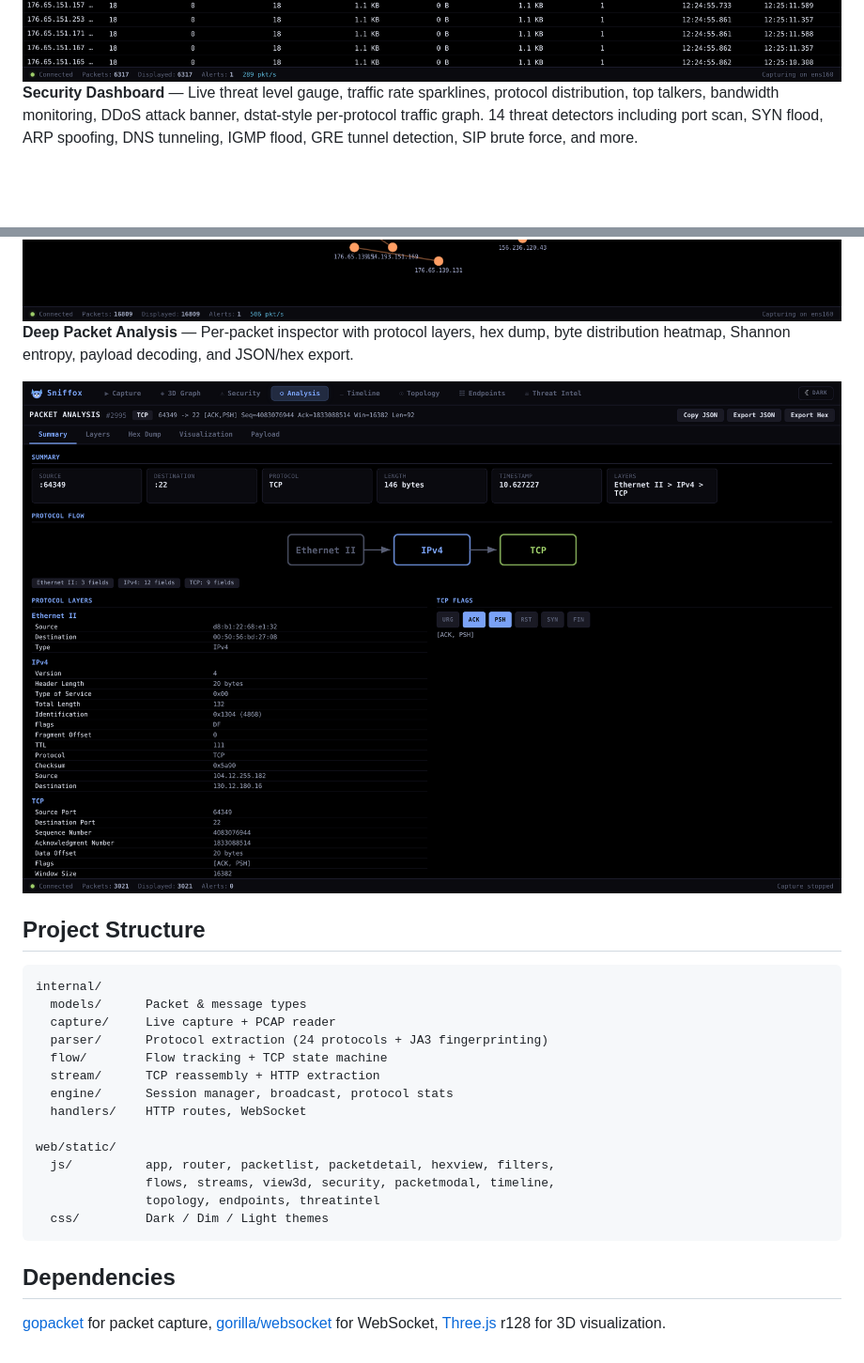
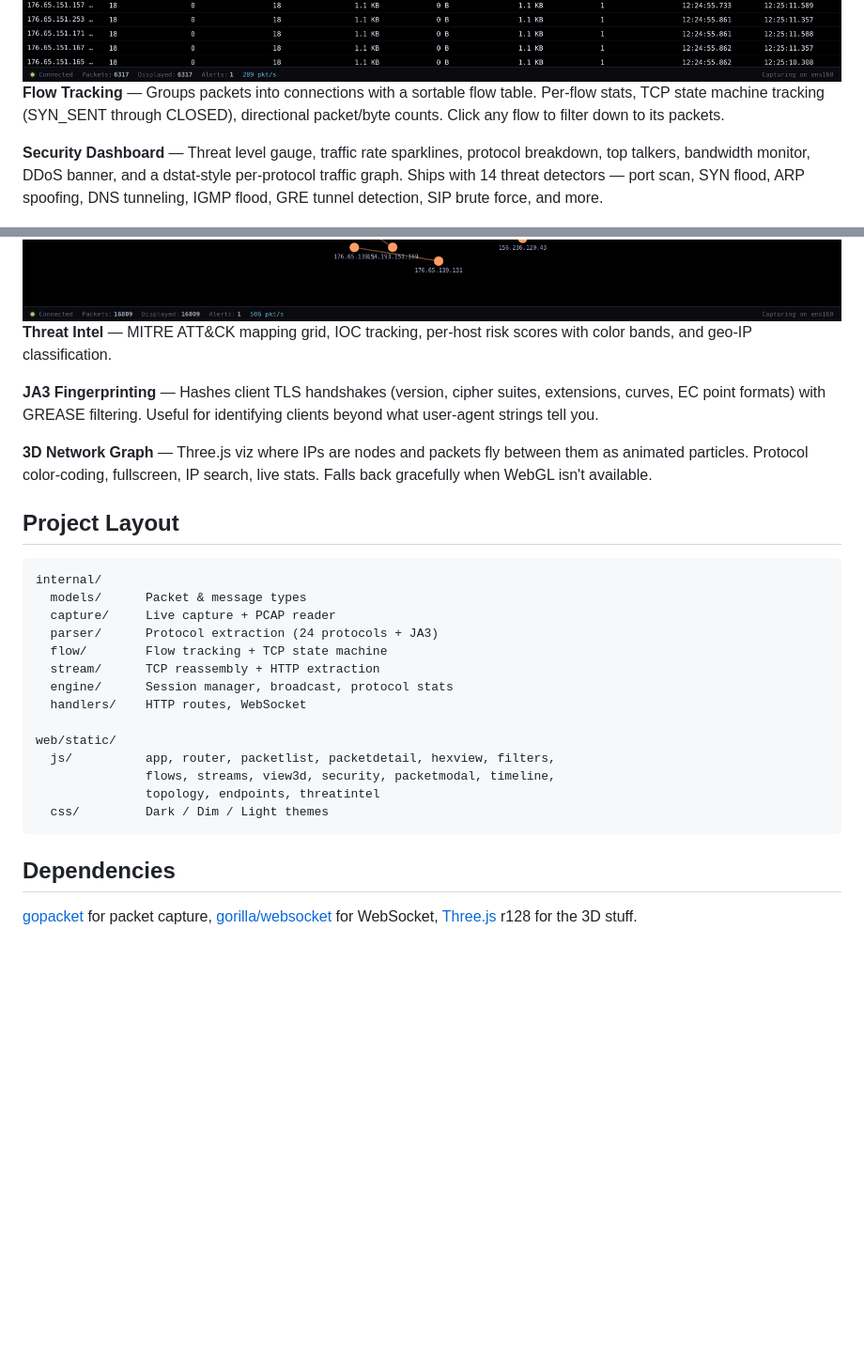
Before and after one commit to Syn2Much/sniffox, a Markdown page: README.md, 2 parts joined by grey strips. Shown at 94% size. GitHub-like rendering; blank space fills up the shorter version.

````diff
--- a/README.md
+++ b/README.md
@@ -38,7 +34,9 @@ Open `http://localhost:8080`, pick an interface, start sniffing.
 
 <img alt="Endpoints" src="screenshots/endpoints.png" />
 
-**Security Dashboard** — Live threat level gauge, traffic rate sparklines, protocol distribution, top talkers, bandwidth monitoring, DDoS attack banner, dstat-style per-protocol traffic graph. 14 threat detectors including port scan, SYN flood, ARP spoofing, DNS tunneling, IGMP flood, GRE tunnel detection, SIP brute force, and more.
+**Flow Tracking** — Groups packets into connections with a sortable flow table. Per-flow stats, TCP state machine tracking (SYN_SENT through CLOSED), directional packet/byte counts. Click any flow to filter down to its packets.
+
+**Security Dashboard** — Threat level gauge, traffic rate sparklines, protocol breakdown, top talkers, bandwidth monitor, DDoS banner, and a dstat-style per-protocol traffic graph. Ships with 14 threat detectors — port scan, SYN flood, ARP spoofing, DNS tunneling, IGMP flood, GRE tunnel detection, SIP brute force, and more.
 
 <img alt="Security Dashboard" src="screenshots/security.png" />
 
@@ -52,17 +46,19 @@ Open `http://localhost:8080`, pick an interface, start sniffing.
 
 <img alt="Network Topology" src="screenshots/topology.png" />
 
-**Deep Packet Analysis** — Per-packet inspector with protocol layers, hex dump, byte distribution heatmap, Shannon entropy, payload decoding, and JSON/hex export.
+**Threat Intel** — MITRE ATT&CK mapping grid, IOC tracking, per-host risk scores with color bands, and geo-IP classification.
 
-<img alt="Deep Packet Analysis" src="screenshots/deep-analysis.png" />
+**JA3 Fingerprinting** — Hashes client TLS handshakes (version, cipher suites, extensions, curves, EC point formats) with GREASE filtering. Useful for identifying clients beyond what user-agent strings tell you.
 
-## Project Structure
+**3D Network Graph** — Three.js viz where IPs are nodes and packets fly between them as animated particles. Protocol color-coding, fullscreen, IP search, live stats. Falls back gracefully when WebGL isn't available.
+
+## Project Layout
 
 ```
 internal/
   models/      Packet & message types
   capture/     Live capture + PCAP reader
-  parser/      Protocol extraction (24 protocols + JA3 fingerprinting)
+  parser/      Protocol extraction (24 protocols + JA3)
   flow/        Flow tracking + TCP state machine
   stream/      TCP reassembly + HTTP extraction
   engine/      Session manager, broadcast, protocol stats
@@ -77,4 +73,4 @@ web/static/
 
 ## Dependencies
 
-[gopacket](https://github.com/google/gopacket) for packet capture, [gorilla/websocket](https://github.com/gorilla/websocket) for WebSocket, [Three.js](https://threejs.org/) r128 for 3D visualization.
+[gopacket](https://github.com/google/gopacket) for packet capture, [gorilla/websocket](https://github.com/gorilla/websocket) for WebSocket, [Three.js](https://threejs.org/) r128 for the 3D stuff.
````
Also changed, not shown: other parts of README.md (+13 -21 lines).
